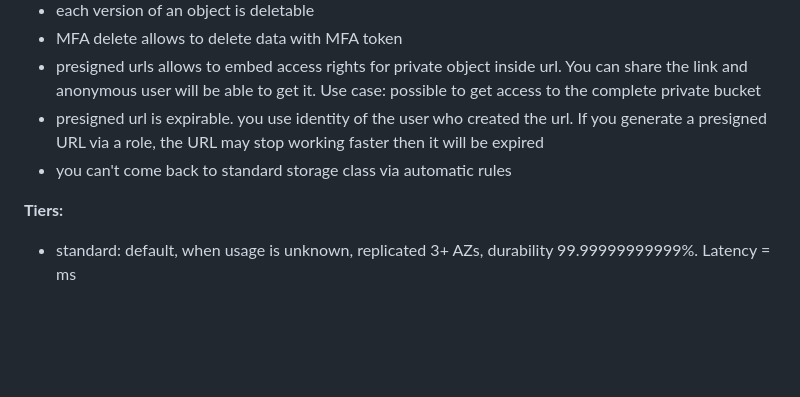
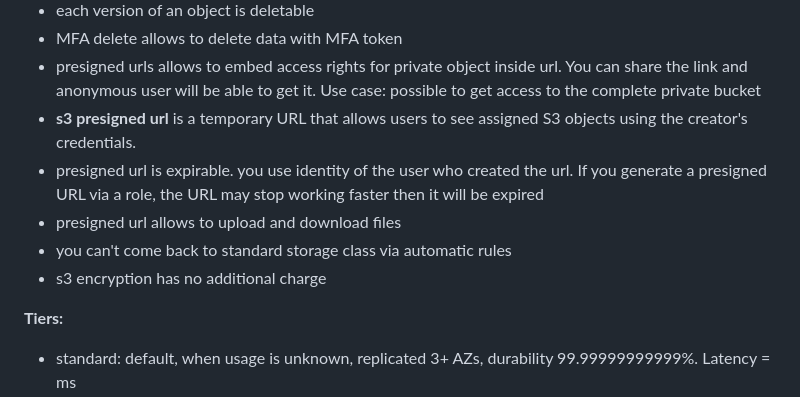
Before and after one commit to kostyaVyrodov/education, a Markdown page: aws/LINUX_ACADEMY_COURSE.md, the part around the change printed below. Rendered like a GitHub page; blank space fills up the shorter version.

```diff
--- a/aws/LINUX_ACADEMY_COURSE.md
+++ b/aws/LINUX_ACADEMY_COURSE.md
@@ -968,8 +978,11 @@ You can specify several IP addresses. Simple policy returns a single answer with
 - each version of an object is deletable
 - MFA delete allows to delete data with MFA token
 - presigned urls allows to embed access rights for private object inside url. You can share the link and anonymous user will be able to get it. Use case: possible to get access to the complete private bucket
+- **s3 presigned url** is a temporary URL that allows users to see assigned S3 objects using the creator's credentials.
 - presigned url is expirable. you use identity of the user who created the url. If you generate a presigned URL via a role, the URL may stop working faster then it will be expired
+- presigned url allows to upload and download files
 - you can't come back to standard storage class via automatic rules
+- s3 encryption has no additional charge
 
 **Tiers:**
 - standard: default, when usage is unknown, replicated 3+ AZs, durability 99.99999999999%. Latency = ms
```
Also changed, not shown: other parts of aws/LINUX_ACADEMY_COURSE.md (+58 -5 lines), aws/images/efs.png (added).
